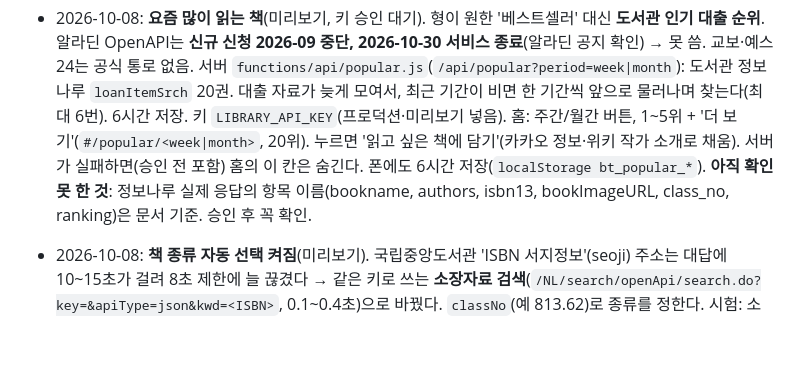
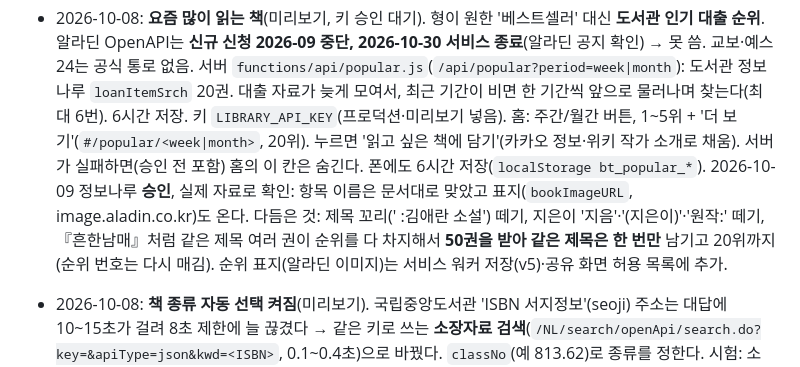
Before and after one commit to godot1010/booktrack, a Markdown page: CLAUDE.md, the part around the change. Drawn GitHub-style; blank space fills up the shorter version.

Commit message:
공유 화면 알라딘 표지 허용, 설명서: 인기 도서 실제 자료 확인
Co-Authored-By: Claude Opus 5.5 <noreply@anthropic.com>

```diff
--- a/CLAUDE.md
+++ b/CLAUDE.md
@@ -121,7 +121,10 @@ booktrack-mockup.html      # 2단계 화면 시안 (배포 안 함)
   대출 자료가 늦게 모여서, 최근 기간이 비면 한 기간씩 앞으로 물러나며 찾는다(최대 6번). 6시간 저장. 키 `LIBRARY_API_KEY`(프로덕션·미리보기 넣음).
   홈: 주간/월간 버튼, 1~5위 + '더 보기'(`#/popular/<week|month>`, 20위). 누르면 '읽고 싶은 책에 담기'(카카오 정보·위키 작가 소개로 채움).
   서버가 실패하면(승인 전 포함) 홈의 이 칸은 숨긴다. 폰에도 6시간 저장(`localStorage bt_popular_*`).
-  **아직 확인 못 한 것**: 정보나루 실제 응답의 항목 이름(bookname, authors, isbn13, bookImageURL, class_no, ranking)은 문서 기준. 승인 후 꼭 확인.
+  2026-10-09 정보나루 **승인**, 실제 자료로 확인: 항목 이름은 문서대로 맞았고 표지(`bookImageURL`, image.aladin.co.kr)도 온다.
+  다듬은 것: 제목 꼬리(' :김애란 소설') 떼기, 지은이 '지음'·'(지은이)'·'원작:' 떼기,
+  『흔한남매』처럼 같은 제목 여러 권이 순위를 다 차지해서 **50권을 받아 같은 제목은 한 번만** 남기고 20위까지(순위 번호는 다시 매김).
+  순위 표지(알라딘 이미지)는 서비스 워커 저장(v5)·공유 화면 허용 목록에 추가.
 
 - 2026-10-08: **책 종류 자동 선택 켜짐**(미리보기). 국립중앙도서관 'ISBN 서지정보'(seoji) 주소는 대답에 10~15초가 걸려
   8초 제한에 늘 끊겼다 → 같은 키로 쓰는 **소장자료 검색**(`/NL/search/openApi/search.do?key=&apiType=json&kwd=<ISBN>`, 0.1~0.4초)으로 바꿨다.
```
